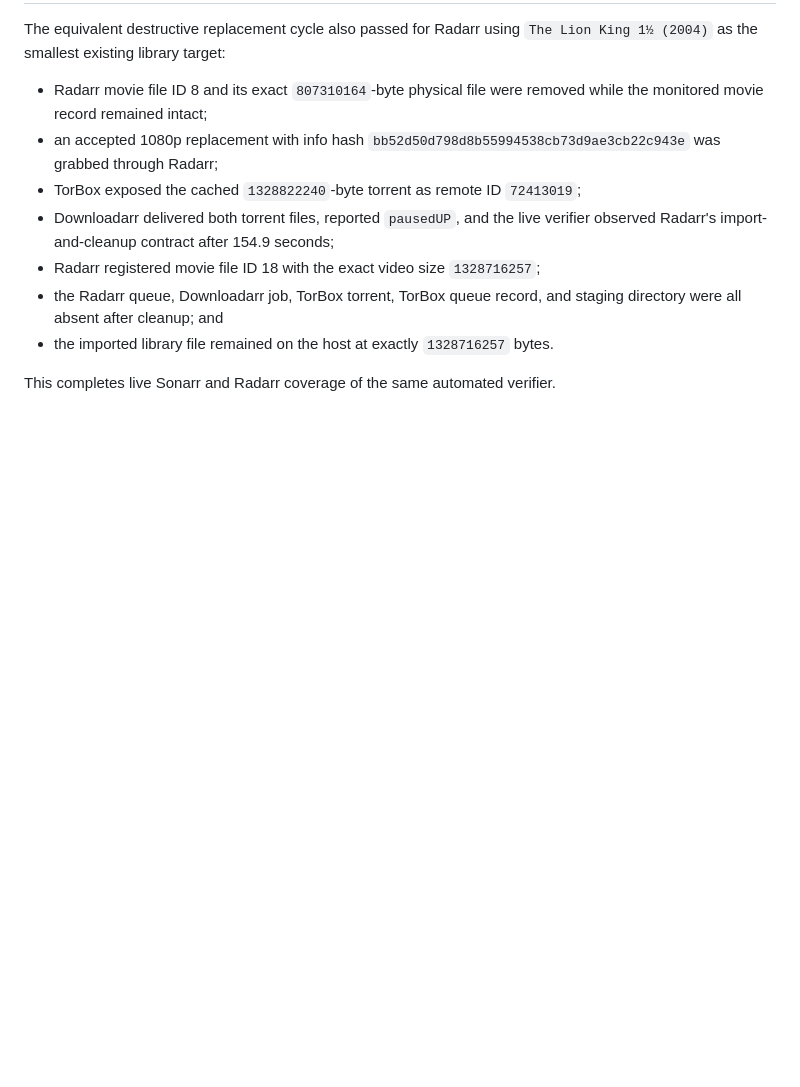
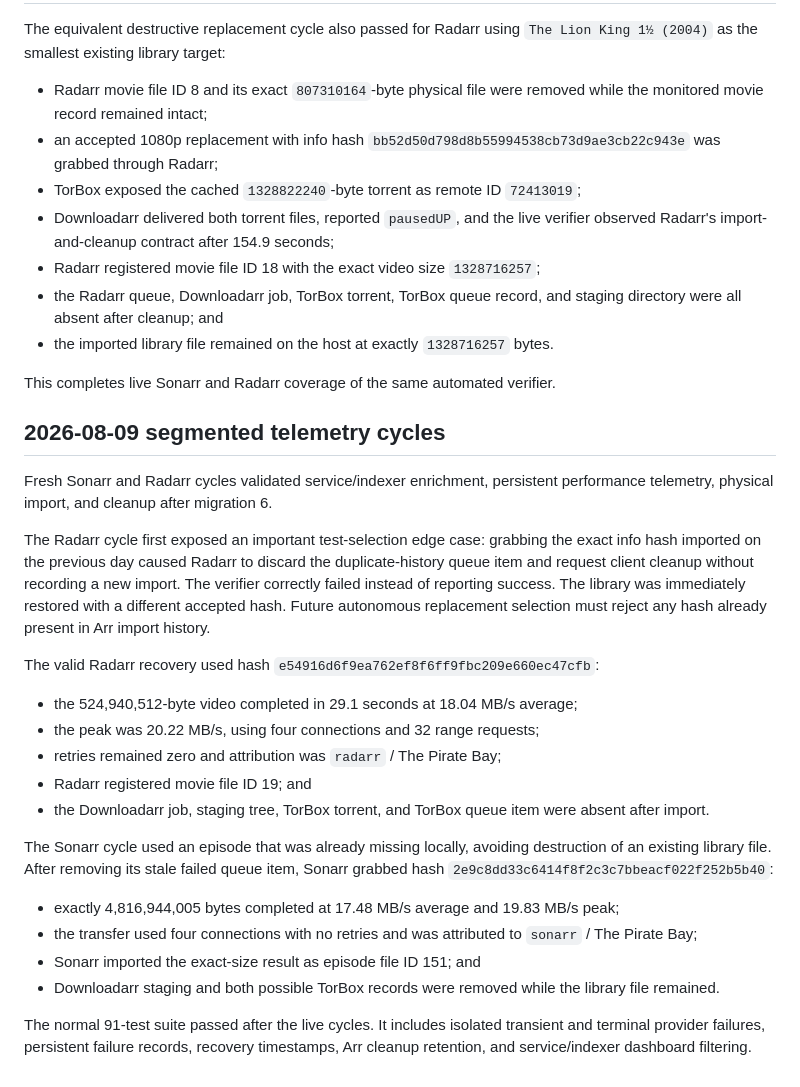
Before and after one commit to raespanha/downloadarr, a Markdown page: docs/live-arr-cleanup-test.md, the part around the change. Drawn GitHub-style; blank space fills up the shorter version.

Commit message:
Document live segmented telemetry cycles

```diff
--- a/docs/live-arr-cleanup-test.md
+++ b/docs/live-arr-cleanup-test.md
@@ -110,3 +110,42 @@ The equivalent destructive replacement cycle also passed for Radarr using
   bytes.
 
 This completes live Sonarr and Radarr coverage of the same automated verifier.
+
+## 2026-08-09 segmented telemetry cycles
+
+Fresh Sonarr and Radarr cycles validated service/indexer enrichment, persistent
+performance telemetry, physical import, and cleanup after migration 6.
+
+The Radarr cycle first exposed an important test-selection edge case: grabbing
+the exact info hash imported on the previous day caused Radarr to discard the
+duplicate-history queue item and request client cleanup without recording a new
+import. The verifier correctly failed instead of reporting success. The library
+was immediately restored with a different accepted hash. Future autonomous
+replacement selection must reject any hash already present in Arr import
+history.
+
+The valid Radarr recovery used hash
+`e54916d6f9ea762ef8f6ff9fbc209e660ec47cfb`:
+
+- the 524,940,512-byte video completed in 29.1 seconds at 18.04 MB/s average;
+- the peak was 20.22 MB/s, using four connections and 32 range requests;
+- retries remained zero and attribution was `radarr` / The Pirate Bay;
+- Radarr registered movie file ID 19; and
+- the Downloadarr job, staging tree, TorBox torrent, and TorBox queue item were
+  absent after import.
+
+The Sonarr cycle used an episode that was already missing locally, avoiding
+destruction of an existing library file. After removing its stale failed queue
+item, Sonarr grabbed hash `2e9c8dd33c6414f8f2c3c7bbeacf022f252b5b40`:
+
+- exactly 4,816,944,005 bytes completed at 17.48 MB/s average and 19.83 MB/s
+  peak;
+- the transfer used four connections with no retries and was attributed to
+  `sonarr` / The Pirate Bay;
+- Sonarr imported the exact-size result as episode file ID 151; and
+- Downloadarr staging and both possible TorBox records were removed while the
+  library file remained.
+
+The normal 91-test suite passed after the live cycles. It includes isolated
+transient and terminal provider failures, persistent failure records, recovery
+timestamps, Arr cleanup retention, and service/indexer dashboard filtering.
```
